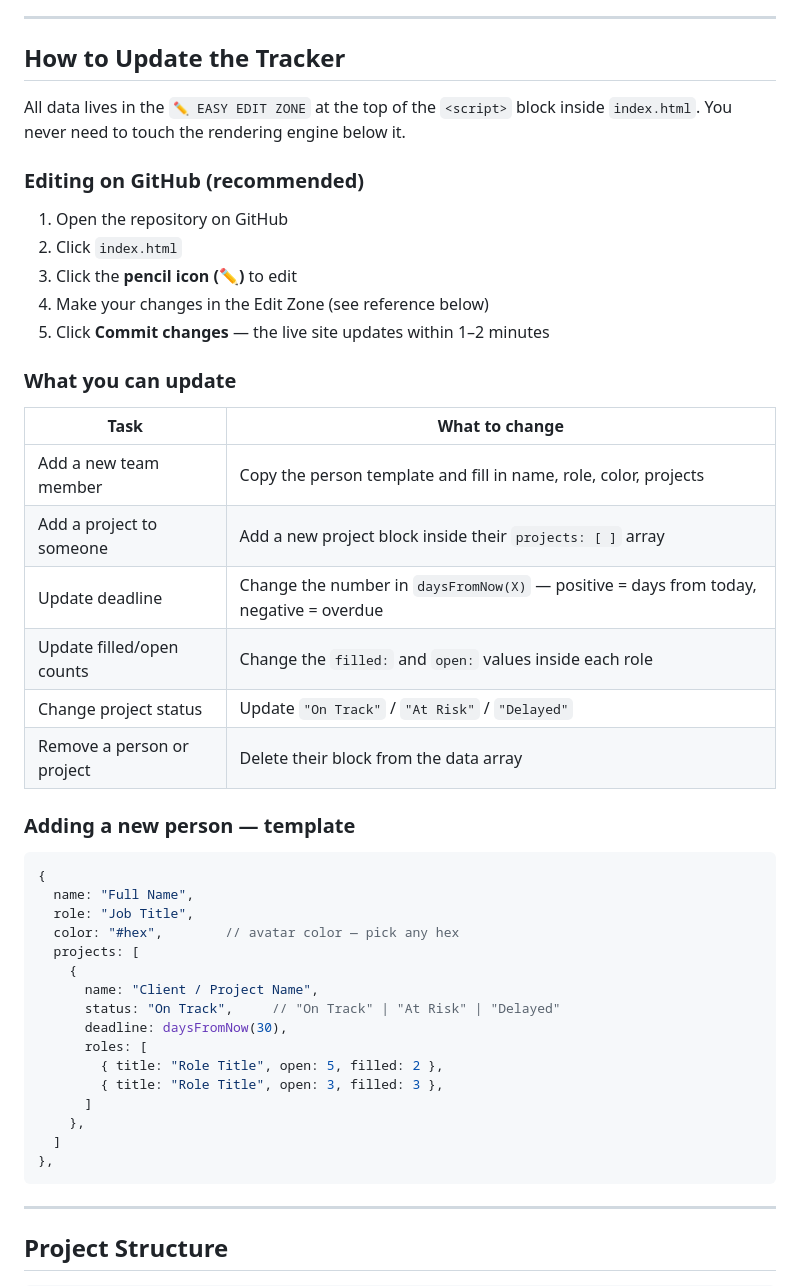
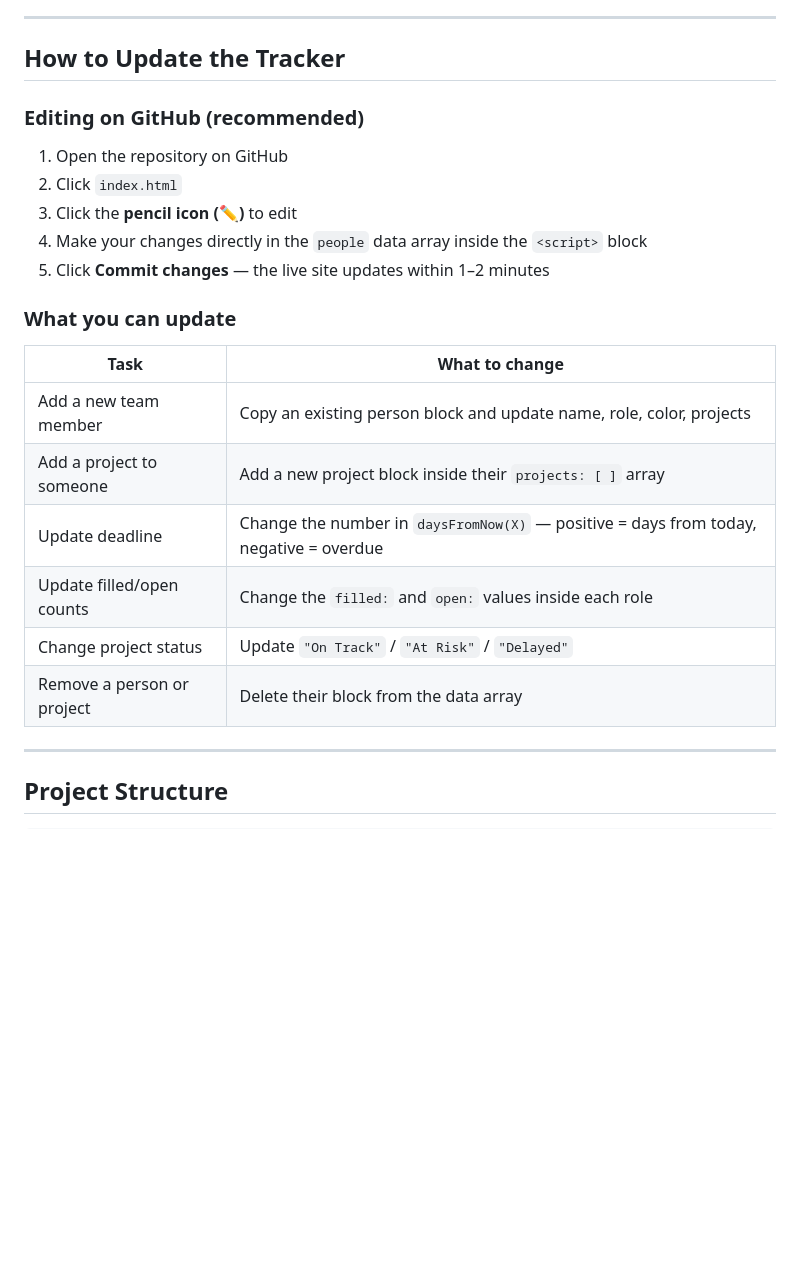
Before and after one commit to kvshwork-source/team-tracker, a Markdown page: README.md, the part around the change. GitHub-like rendering; blank space fills up the shorter version.

````diff
--- a/README.md
+++ b/README.md
@@ -63,47 +63,24 @@ This dashboard is designed to be embedded into SharePoint via the **Embed web pa
 
 ## How to Update the Tracker
 
-All data lives in the `✏️ EASY EDIT ZONE` at the top of the `<script>` block inside `index.html`. You never need to touch the rendering engine below it.
-
 ### Editing on GitHub (recommended)
 
 1. Open the repository on GitHub
 2. Click `index.html`
 3. Click the **pencil icon (✏️)** to edit
-4. Make your changes in the Edit Zone (see reference below)
+4. Make your changes directly in the `people` data array inside the `<script>` block
 5. Click **Commit changes** — the live site updates within 1–2 minutes
 
 ### What you can update
 
 | Task | What to change |
 |---|---|
-| Add a new team member | Copy the person template and fill in name, role, color, projects |
+| Add a new team member | Copy an existing person block and update name, role, color, projects |
 | Add a project to someone | Add a new project block inside their `projects: [ ]` array |
 | Update deadline | Change the number in `daysFromNow(X)` — positive = days from today, negative = overdue |
 | Update filled/open counts | Change the `filled:` and `open:` values inside each role |
 | Change project status | Update `"On Track"` / `"At Risk"` / `"Delayed"` |
 | Remove a person or project | Delete their block from the data array |
-
-### Adding a new person — template
-
-```js
-{
-  name: "Full Name",
-  role: "Job Title",
-  color: "#hex",        // avatar color — pick any hex
-  projects: [
-    {
-      name: "Client / Project Name",
-      status: "On Track",     // "On Track" | "At Risk" | "Delayed"
-      deadline: daysFromNow(30),
-      roles: [
-        { title: "Role Title", open: 5, filled: 2 },
-        { title: "Role Title", open: 3, filled: 3 },
-      ]
-    },
-  ]
-},
-```
 
 ---
 
````
